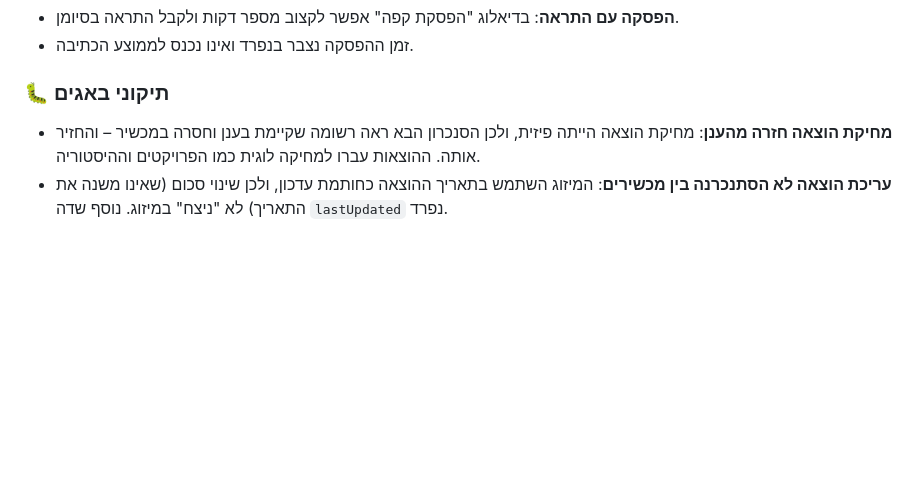
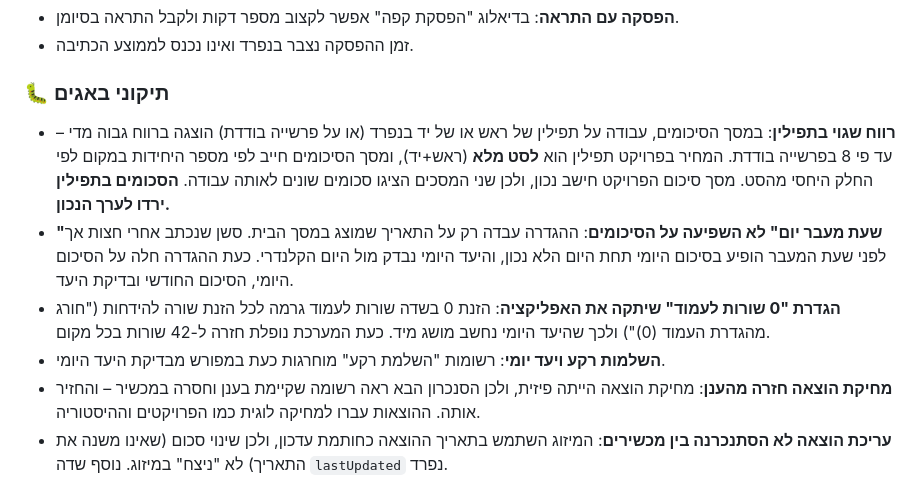
Before and after one commit to soferstam-app/sofer-vmone, a Markdown page: CHANGELOG.md, the part around the change. Rendered like a GitHub page; blank space fills up the shorter version.

```diff
--- a/CHANGELOG.md
+++ b/CHANGELOG.md
@@ -26,6 +26,10 @@
 - זמן ההפסקה נצבר בנפרד ואינו נכנס לממוצע הכתיבה.
 
 ### 🐛 תיקוני באגים
+- **רווח שגוי בתפילין**: במסך הסיכומים, עבודה על תפילין של ראש או של יד בנפרד (או על פרשייה בודדת) הוצגה ברווח גבוה מדי – עד פי 8 בפרשייה בודדת. המחיר בפרויקט תפילין הוא **לסט מלא** (ראש+יד), ומסך הסיכומים חייב לפי מספר היחידות במקום לפי החלק היחסי מהסט. מסך סיכום הפרויקט חישב נכון, ולכן שני המסכים הציגו סכומים שונים לאותה עבודה. **הסכומים בתפילין ירדו לערך הנכון.**
+- **"שעת מעבר יום" לא השפיעה על הסיכומים**: ההגדרה עבדה רק על התאריך שמוצג במסך הבית. סשן שנכתב אחרי חצות אך לפני שעת המעבר הופיע בסיכום היומי תחת היום הלא נכון, והיעד היומי נבדק מול היום הקלנדרי. כעת ההגדרה חלה על הסיכום היומי, הסיכום החודשי ובדיקת היעד.
+- **הגדרת "0 שורות לעמוד" שיתקה את האפליקציה**: הזנת 0 בשדה שורות לעמוד גרמה לכל הזנת שורה להידחות ("חורג מהגדרת העמוד (0)") ולכך שהיעד היומי נחשב מושג מיד. כעת המערכת נופלת חזרה ל-42 שורות בכל מקום.
+- **השלמות רקע ויעד יומי**: רשומות "השלמת רקע" מוחרגות כעת במפורש מבדיקת היעד היומי.
 - **מחיקת הוצאה חזרה מהענן**: מחיקת הוצאה הייתה פיזית, ולכן הסנכרון הבא ראה רשומה שקיימת בענן וחסרה במכשיר – והחזיר אותה. ההוצאות עברו למחיקה לוגית כמו הפרויקטים וההיסטוריה.
 - **עריכת הוצאה לא הסתנכרנה בין מכשירים**: המיזוג השתמש בתאריך ההוצאה כחותמת עדכון, ולכן שינוי סכום (שאינו משנה את התאריך) לא "ניצח" במיזוג. נוסף שדה `lastUpdated` נפרד.
 - **סנכרון כפול**: שני מחזורי סנכרון יכלו לרוץ במקביל ולדרוס זה את תוצאות זה. נוספה נעילה, ובקשה שמגיעה באמצע רצה שוב בסיום.
```
Also changed, not shown: DOCUMENTATION.md (+7 -1 lines), SUGGESTIONS.md (+27 -3 lines).
